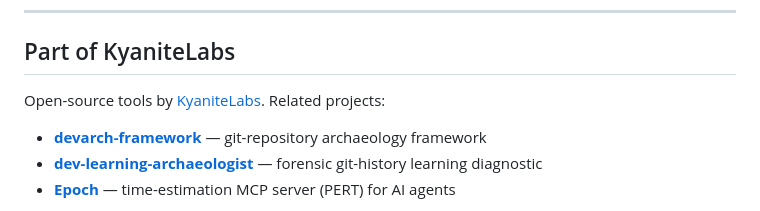
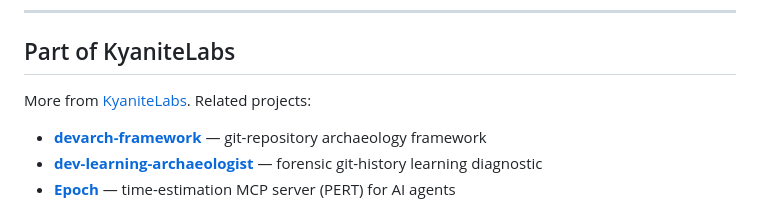
Before and after one commit to KyaniteLabs/checkyourself, a Markdown page: README.md, the part around the change. Rendered like a GitHub page.

Commit message:
docs: neutral footer wording (BSL repos are source-available, not open-source)

```diff
--- a/README.md
+++ b/README.md
@@ -213,7 +213,7 @@ MIT. See [`LICENSE`](LICENSE).
 
 ## Part of KyaniteLabs
 
-Open-source tools by [KyaniteLabs](https://kyanitelabs.tech). Related projects:
+More from [KyaniteLabs](https://kyanitelabs.tech). Related projects:
 
 - **[devarch-framework](https://github.com/KyaniteLabs/devarch-framework)** — git-repository archaeology framework
 - **[dev-learning-archaeologist](https://github.com/KyaniteLabs/dev-learning-archaeologist)** — forensic git-history learning diagnostic
```
